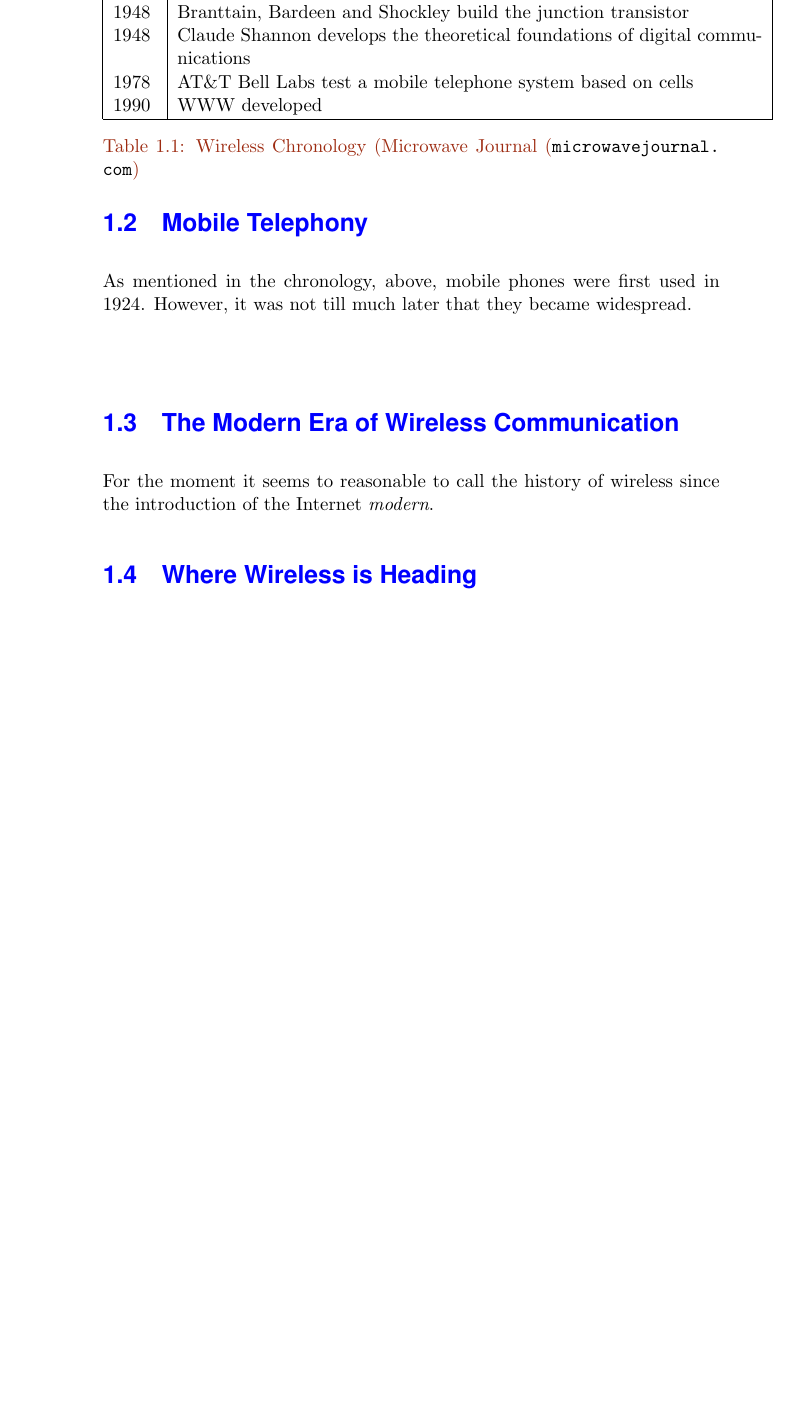
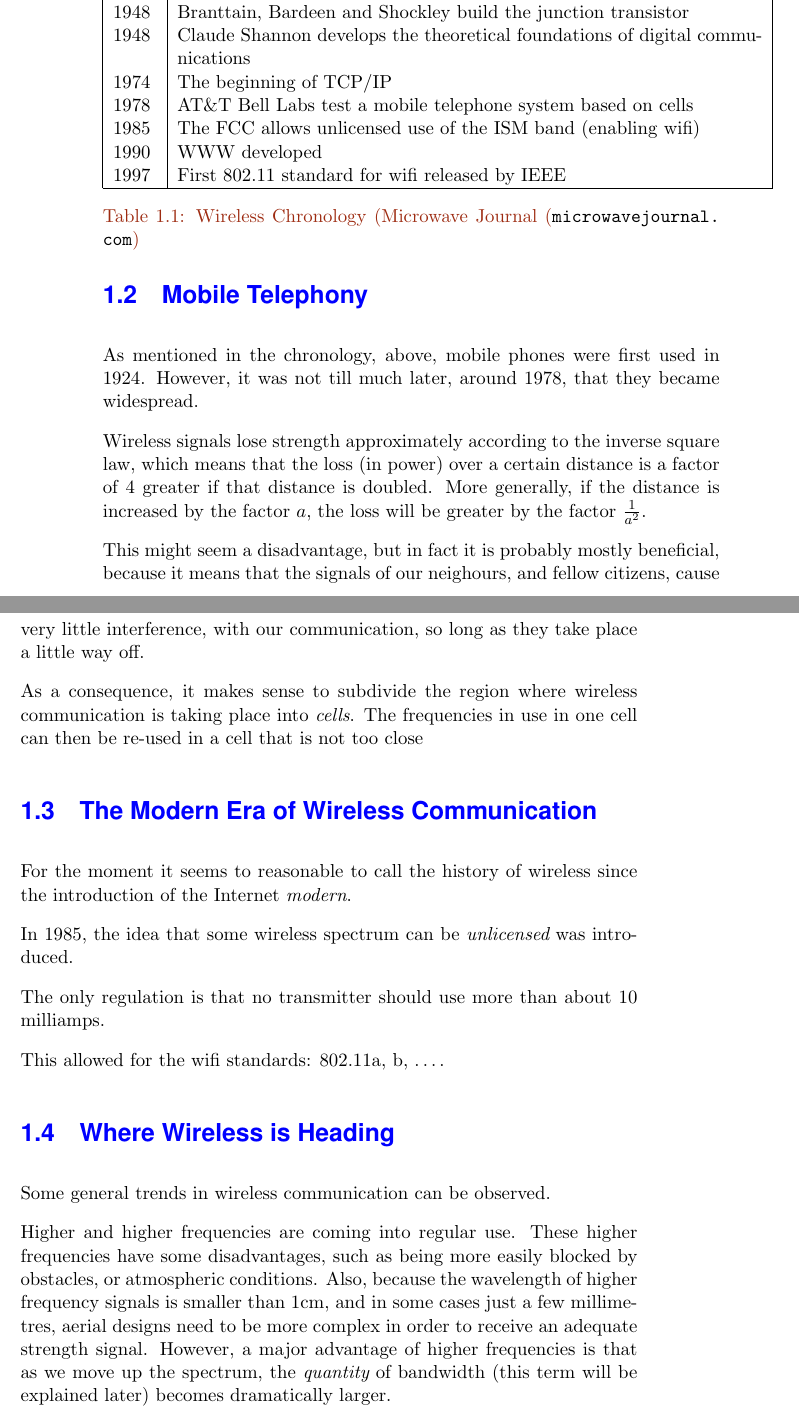
Before and after one commit to ronaddie/CSC3600, a LaTeX book (sbook/csc8360sb.tex, which reads sbook/history.tex): part of page 14 of 31 before the commit and two parts of pages 14 and 15 of 33 after it, the two joined at a grey line, cut so that both start at the same text, the shorter picture padded with empty space. Compiled offline with pdfLaTeX; a LaTeX package or settings file that is missing is left out.

Commit message:
Finished first lecture, up to draft standard

```diff
--- a/sbook/history.tex
+++ b/sbook/history.tex
@@ -35,8 +35,11 @@ communication is shown in Figure \ref{chronology}.
 1932 & The International Telecommunications Union (ITU) formed \\
 1948 & Branttain, Bardeen and Shockley build the junction transistor\\
 1948 & Claude Shannon develops the theoretical foundations of digital communications \\
+1974 & The beginning of TCP/IP\\
 1978 & AT\&T Bell Labs test a mobile telephone system based on cells\\
+1985 & The FCC allows unlicensed use of the ISM band (enabling wifi) \\
 1990 & WWW developed\\
+1997 & First 802.11 standard for wifi released by IEEE \\
 \hline
 \end{tabular}
 	\caption{Wireless Chronology (Microwave Journal (\url{microwavejournal.com})}\label{chronology}
@@ -45,12 +48,39 @@ communication is shown in Figure \ref{chronology}.
 \section{Mobile Telephony}
 
 As mentioned in the chronology, above, mobile phones were first used in 1924. However,
-it was not till much later that they became widespread. \\[5mm]
-%
+it was not till much later, around 1978, that they became widespread.
+
+Wireless signals lose strength approximately according to the inverse square law,
+which means that the loss (in power) over a certain distance is a factor of 4 greater
+if that distance is doubled. More generally, if the distance is increased by the factor
+$a$, the loss will be greater by the factor $\frac{1}{ a^2}$.
+
+This might seem a disadvantage, but in fact it is probably mostly beneficial, because it
+means that the signals of our neighours, and fellow citizens, cause very little interference,
+with our communication, so long as they take place a little way off.
+
+As a consequence, it makes sense to subdivide the region where wireless communication is taking
+place into {\em cells}. The frequencies in use in one cell can then be re-used in a cell that
+is not too close
 
 \section{The Modern Era of Wireless Communication}
 
 For the moment it seems to reasonable to call the history of wireless since the introduction
 of the Internet {\em modern}.
 
+In 1985, the idea that some wireless spectrum can be {\em unlicensed} was introduced.
+
+The only regulation is that no transmitter should use more than about 10 milliamps.
+
+This allowed for the wifi standards: 802.11a, b, \dots.
+
 \section{Where Wireless is Heading}
+
+Some general trends in wireless communication can be observed.
+
+Higher and higher frequencies are coming into regular use. These higher frequencies have some disadvantages, such
+as being more easily blocked by obstacles, or atmospheric conditions. Also, because the wavelength
+of higher frequency signals is smaller than 1cm, and in some cases just a few millimetres, aerial designs need
+to be more complex in order to receive an adequate strength signal. However, a major advantage of higher frequencies
+is that as we move up the spectrum, the {\em quantity} of bandwidth (this term will be explained later) becomes
+dramatically larger.
```
Also changed, not shown: 2 other files.
